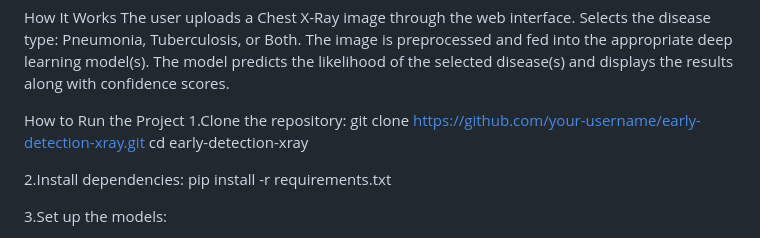
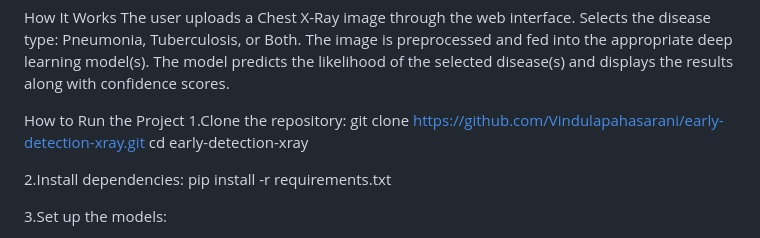
Before and after one commit to Vindulapahasarani/Early-Detection-of-Pneumonia-and-Tuberculosis-Using-Chest-X-Ray-Images, a Markdown page: README.md, the part around the change. Rendered like a GitHub page.

```diff
--- a/README.md
+++ b/README.md
@@ -66,7 +66,7 @@ The model predicts the likelihood of the selected disease(s) and displays the re
 
 How to Run the Project
 1.Clone the repository:
-git clone https://github.com/your-username/early-detection-xray.git
+git clone https://github.com/Vindulapahasarani/early-detection-xray.git
 cd early-detection-xray
 
 2.Install dependencies:
```
